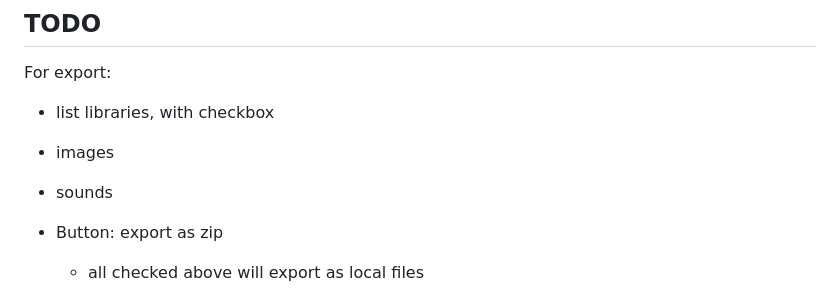
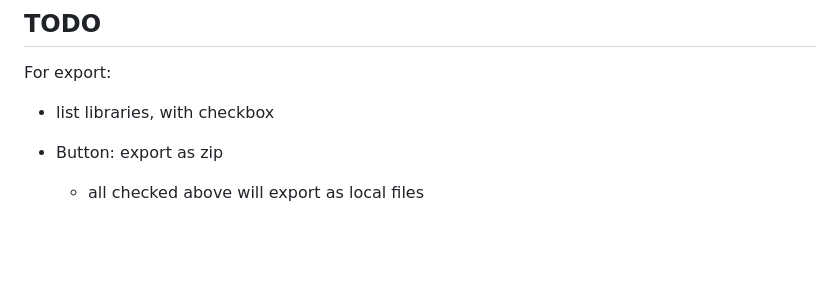
Before and after one commit to cwag-gh/pywebedit, a Markdown page: README.md, the part around the change. Drawn GitHub-style; blank space fills up the shorter version.

Commit message:
Removed completed items

```diff
--- a/README.md
+++ b/README.md
@@ -45,8 +45,6 @@ See the live version [here](https://robotfantastic.org/pywebedit/).
 
 For export:
 - list libraries, with checkbox
-- images
-- sounds
 - Button: export as zip
   - all checked above will export as local files
 - Button: export as html
```
